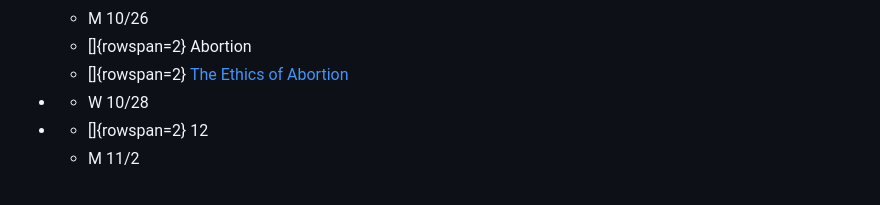
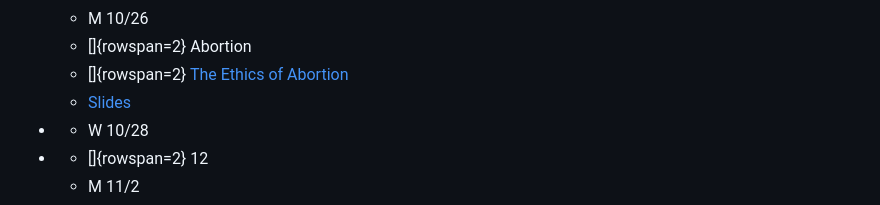
Before and after one commit to dsanson/101f2026, a Markdown page: schedule.md, the part around the change. Rendered like a GitHub page.

Commit message:
adding abortion slides

```diff
--- a/schedule.md
+++ b/schedule.md
@@ -98,6 +98,7 @@ title: Schedule
   - M 10/26
   - []{rowspan=2} Abortion
   - []{rowspan=2} [The Ethics of Abortion](https://www.davidsanson.com/learning-from-arguments-remix/abortion.html)
+  - [Slides](slides/abortion.md)
 
 - - W 10/28
 
```
Also changed, not shown: slides/abortion.md (added, +412 -0 lines).
